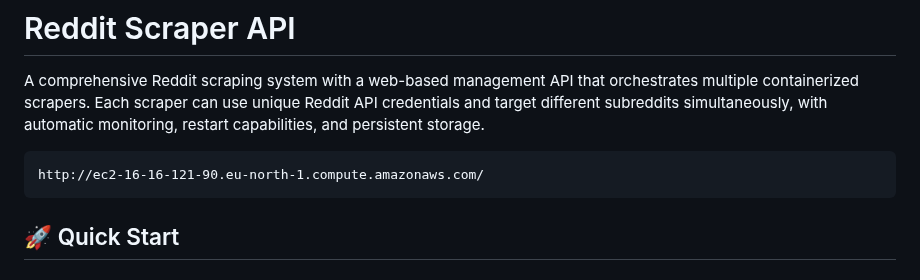
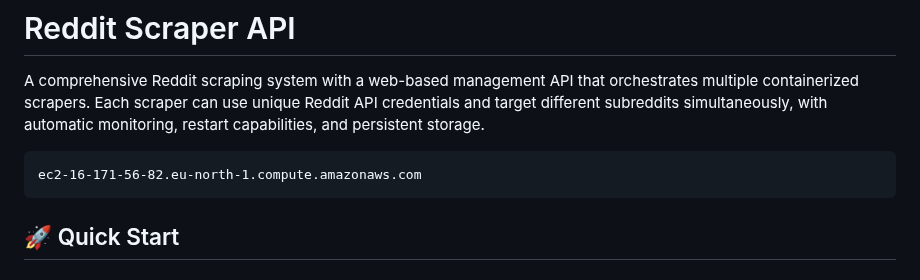
Before and after one commit to noldoAI/scrape-subreddit-data, a Markdown page: README.md, the part around the change. Rendered like a GitHub page.

````diff
--- a/README.md
+++ b/README.md
@@ -2,7 +2,7 @@
 
 A comprehensive Reddit scraping system with a web-based management API that orchestrates multiple containerized scrapers. Each scraper can use unique Reddit API credentials and target different subreddits simultaneously, with automatic monitoring, restart capabilities, and persistent storage.
 ```
-http://ec2-16-16-121-90.eu-north-1.compute.amazonaws.com/
+ec2-16-171-56-82.eu-north-1.compute.amazonaws.com
 ```
 
 ## 🚀 Quick Start
````
